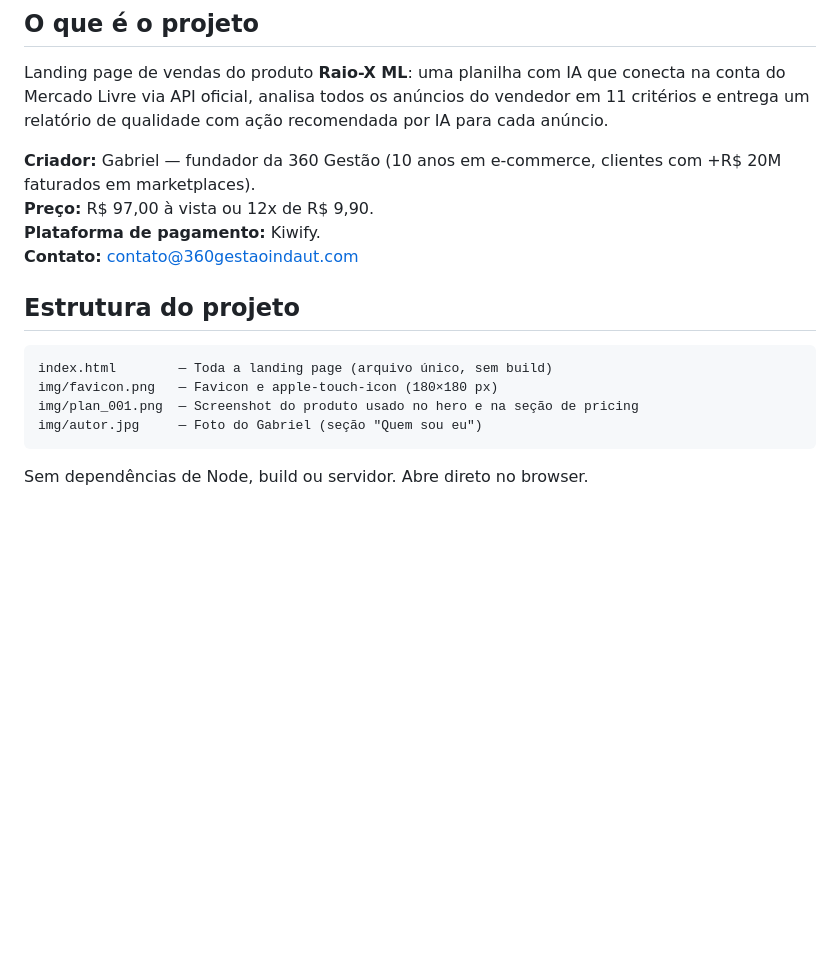
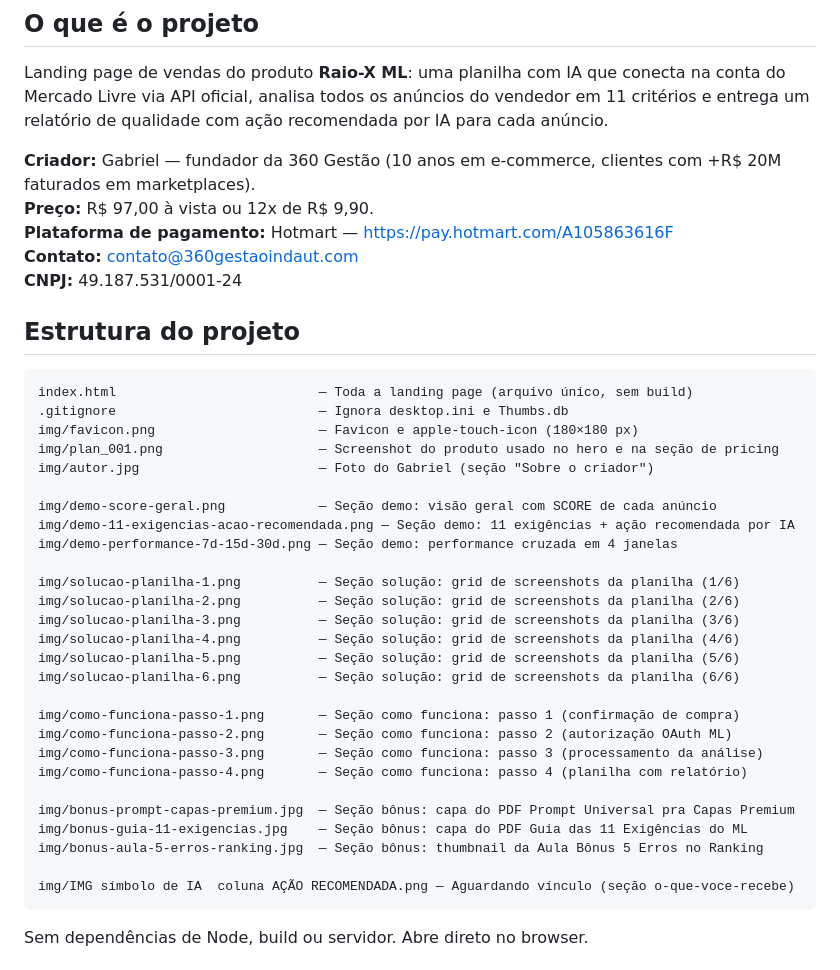
Before and after one commit to 360gestaoindaut-lgtm/landing-page-raiox-a, a Markdown page: CLAUDE.md, the part around one of its changes. GitHub-like rendering; blank space fills up the shorter version.

````diff
--- a/CLAUDE.md
+++ b/CLAUDE.md
@@ -6,16 +6,40 @@ Landing page de vendas do produto **Raio-X ML**: uma planilha com IA que conecta
 
 **Criador:** Gabriel — fundador da 360 Gestão (10 anos em e-commerce, clientes com +R$ 20M faturados em marketplaces).
 **Preço:** R$ 97,00 à vista ou 12x de R$ 9,90.
-**Plataforma de pagamento:** Kiwify.
+**Plataforma de pagamento:** Hotmart — https://pay.hotmart.com/A105863616F
 **Contato:** contato@360gestaoindaut.com
+**CNPJ:** 49.187.531/0001-24
 
 ## Estrutura do projeto
 
 ```
-index.html        — Toda a landing page (arquivo único, sem build)
-img/favicon.png   — Favicon e apple-touch-icon (180×180 px)
-img/plan_001.png  — Screenshot do produto usado no hero e na seção de pricing
-img/autor.jpg     — Foto do Gabriel (seção "Quem sou eu")
+index.html                          — Toda a landing page (arquivo único, sem build)
+.gitignore                          — Ignora desktop.ini e Thumbs.db
+img/favicon.png                     — Favicon e apple-touch-icon (180×180 px)
+img/plan_001.png                    — Screenshot do produto usado no hero e na seção de pricing
+img/autor.jpg                       — Foto do Gabriel (seção "Sobre o criador")
+
+img/demo-score-geral.png            — Seção demo: visão geral com SCORE de cada anúncio
+img/demo-11-exigencias-acao-recomendada.png — Seção demo: 11 exigências + ação recomendada por IA
+img/demo-performance-7d-15d-30d.png — Seção demo: performance cruzada em 4 janelas
+
+img/solucao-planilha-1.png          — Seção solução: grid de screenshots da planilha (1/6)
+img/solucao-planilha-2.png          — Seção solução: grid de screenshots da planilha (2/6)
+img/solucao-planilha-3.png          — Seção solução: grid de screenshots da planilha (3/6)
+img/solucao-planilha-4.png          — Seção solução: grid de screenshots da planilha (4/6)
+img/solucao-planilha-5.png          — Seção solução: grid de screenshots da planilha (5/6)
+img/solucao-planilha-6.png          — Seção solução: grid de screenshots da planilha (6/6)
+
+img/como-funciona-passo-1.png       — Seção como funciona: passo 1 (confirmação de compra)
+img/como-funciona-passo-2.png       — Seção como funciona: passo 2 (autorização OAuth ML)
+img/como-funciona-passo-3.png       — Seção como funciona: passo 3 (processamento da análise)
+img/como-funciona-passo-4.png       — Seção como funciona: passo 4 (planilha com relatório)
+
+img/bonus-prompt-capas-premium.jpg  — Seção bônus: capa do PDF Prompt Universal pra Capas Premium
+img/bonus-guia-11-exigencias.jpg    — Seção bônus: capa do PDF Guia das 11 Exigências do ML
+img/bonus-aula-5-erros-ranking.jpg  — Seção bônus: thumbnail da Aula Bônus 5 Erros no Ranking
+
+img/IMG símbolo de IA  coluna AÇÃO RECOMENDADA.png — Aguardando vínculo (seção o-que-voce-recebe)
 ```
 
 Sem dependências de Node, build ou servidor. Abre direto no browser.
````
Also changed, not shown: other parts of CLAUDE.md (+19 -20 lines).
